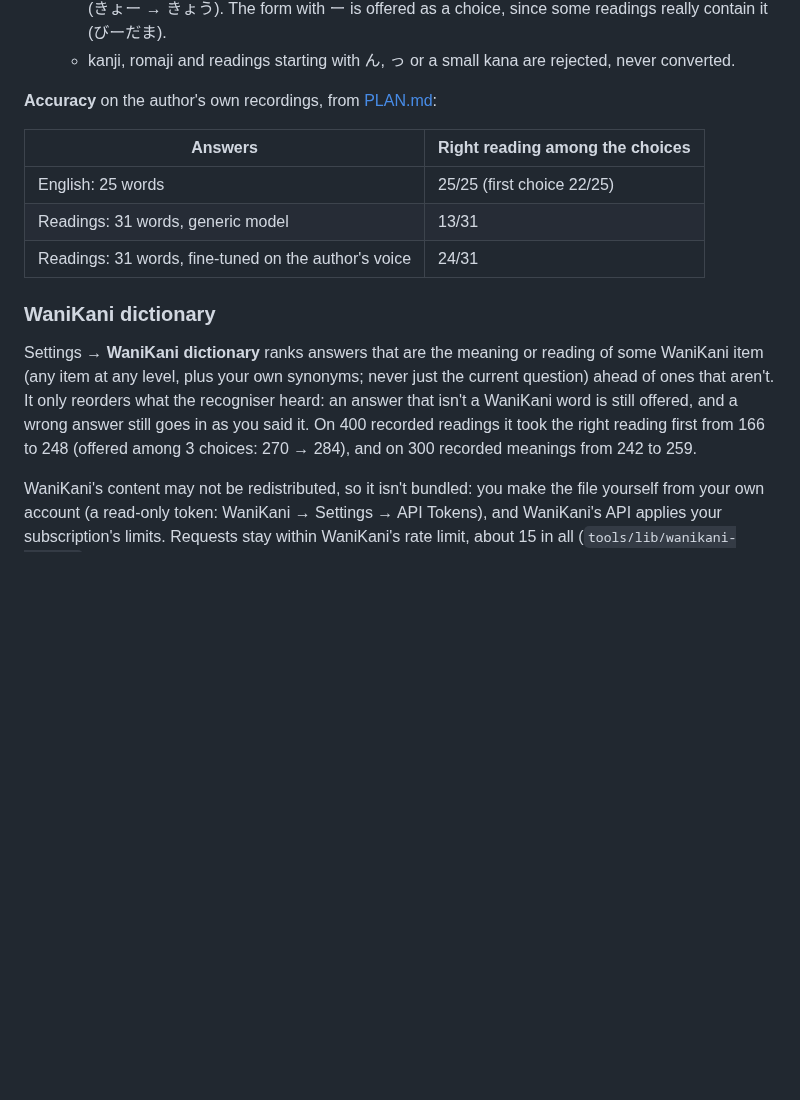
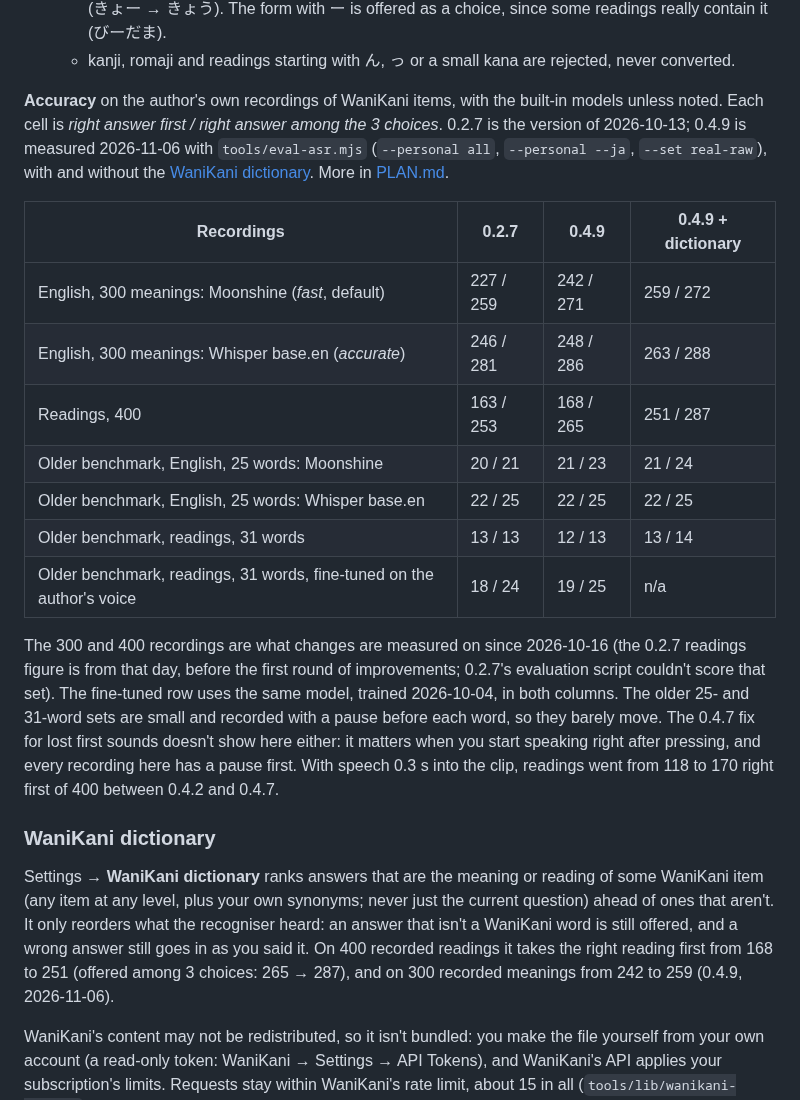
Before and after one commit to jsmrcina/wanikani-voice, a Markdown page: README.md, the part around the change. Drawn GitHub-style; blank space fills up the shorter version.

Commit message:
README: accuracy table for 0.4.9 vs 0.2.7, on the 300/400 recordings and the older benchmark
Co-Authored-By: Claude Opus 5.5 <noreply@anthropic.com>

```diff
--- a/README.md
+++ b/README.md
@@ -352,13 +352,33 @@ otherwise "hear" something in silence.
   - kanji, romaji and readings starting with ん, っ or a small kana are
     rejected, never converted.
 
-**Accuracy** on the author's own recordings, from [PLAN.md](PLAN.md):
+**Accuracy** on the author's own recordings of WaniKani items, with the
+built-in models unless noted. Each cell is *right answer first / right
+answer among the 3 choices*. 0.2.7 is the version of 2026-10-13; 0.4.9 is
+measured 2026-11-06 with `tools/eval-asr.mjs` (`--personal all`,
+`--personal --ja`, `--set real-raw`), with and without the
+[WaniKani dictionary](#wanikani-dictionary). More in [PLAN.md](PLAN.md).
 
-| Answers | Right reading among the choices |
-|---|---|
-| English: 25 words | 25/25 (first choice 22/25) |
-| Readings: 31 words, generic model | 13/31 |
-| Readings: 31 words, fine-tuned on the author's voice | 24/31 |
+| Recordings | 0.2.7 | 0.4.9 | 0.4.9 + dictionary |
+|---|---|---|---|
+| English, 300 meanings: Moonshine (*fast*, default) | 227 / 259 | 242 / 271 | 259 / 272 |
+| English, 300 meanings: Whisper base.en (*accurate*) | 246 / 281 | 248 / 286 | 263 / 288 |
+| Readings, 400 | 163 / 253 | 168 / 265 | 251 / 287 |
+| Older benchmark, English, 25 words: Moonshine | 20 / 21 | 21 / 23 | 21 / 24 |
+| Older benchmark, English, 25 words: Whisper base.en | 22 / 25 | 22 / 25 | 22 / 25 |
+| Older benchmark, readings, 31 words | 13 / 13 | 12 / 13 | 13 / 14 |
+| Older benchmark, readings, 31 words, fine-tuned on the author's voice | 18 / 24 | 19 / 25 | n/a |
+
+The 300 and 400 recordings are what changes are measured on since
+2026-10-16 (the 0.2.7 readings figure is from that day, before the
+first round of improvements; 0.2.7's evaluation script couldn't score
+that set). The fine-tuned row uses the same model, trained 2026-10-04,
+in both columns. The older 25- and 31-word sets are small
+and recorded with a pause before each word, so they barely move. The
+0.4.7 fix for lost first sounds doesn't show here either: it matters when
+you start speaking right after pressing, and every recording here has a
+pause first. With speech 0.3 s into the clip, readings went from 118 to
+170 right first of 400 between 0.4.2 and 0.4.7.
 
 ### WaniKani dictionary
 
@@ -367,9 +387,9 @@ reading of some WaniKani item (any item at any level, plus your own
 synonyms; never just the current question) ahead of ones that aren't. It
 only reorders what the recogniser heard: an answer that isn't a WaniKani
 word is still offered, and a wrong answer still goes in as you said it.
-On 400 recorded readings it took the right reading first from 166 to 248
-(offered among 3 choices: 270 → 284), and on 300 recorded meanings from
-242 to 259.
+On 400 recorded readings it takes the right reading first from 168 to 251
+(offered among 3 choices: 265 → 287), and on 300 recorded meanings from
+242 to 259 (0.4.9, 2026-11-06).
 
 WaniKani's content may not be redistributed, so it isn't bundled: you make
 the file yourself from your own account (a read-only token: WaniKani →
```
